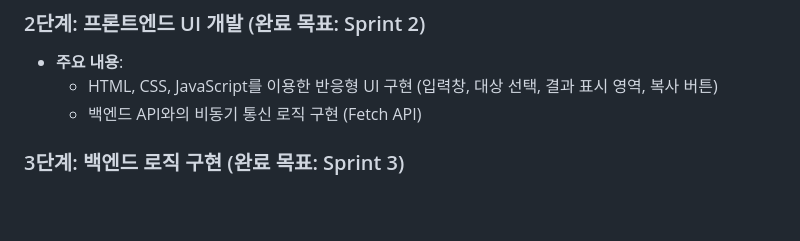
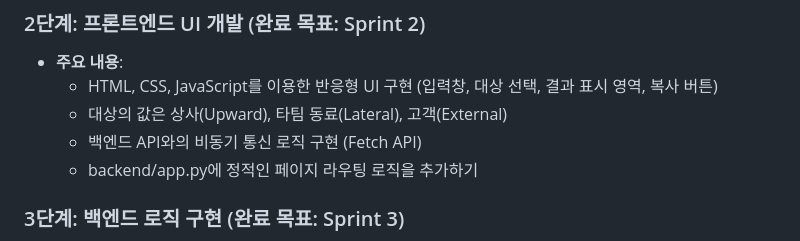
Before and after one commit to chani2104/BizTalk-Gemini-CLI, a Markdown page: PRD.md, the part around the change. Drawn GitHub-style; blank space fills up the shorter version.

Commit message:
Update PRD with UI development details and backend logic additions

```diff
--- a/PRD.md
+++ b/PRD.md
@@ -132,7 +132,9 @@
 ### 2단계: 프론트엔드 UI 개발 (완료 목표: Sprint 2)
 - **주요 내용**:
   - HTML, CSS, JavaScript를 이용한 반응형 UI 구현 (입력창, 대상 선택, 결과 표시 영역, 복사 버튼)
+  - 대상의 값은 상사(Upward), 타팀 동료(Lateral), 고객(External)
   - 백엔드 API와의 비동기 통신 로직 구현 (Fetch API)
+  - backend/app.py에 정적인 페이지 라우팅 로직을 추가하기
 
 ### 3단계: 백엔드 로직 구현 (완료 목표: Sprint 3)
 - **주요 내용**:
```
